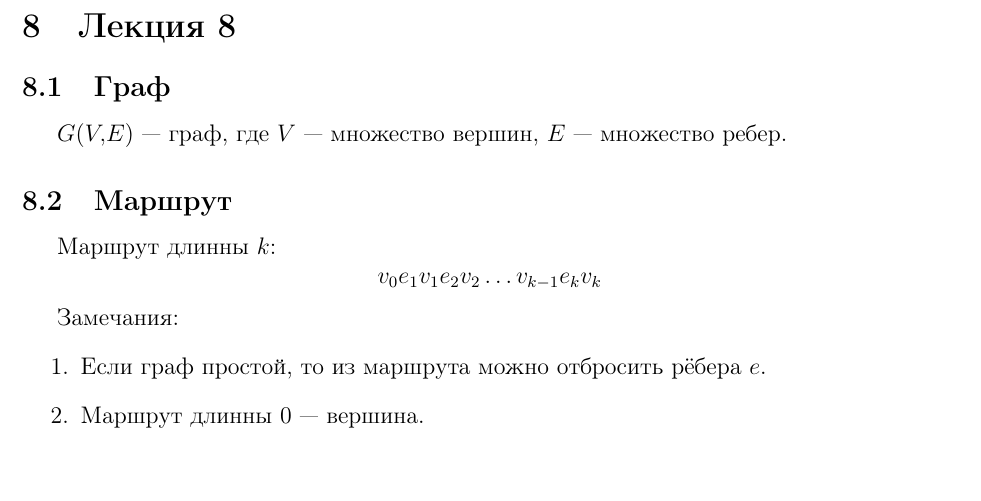
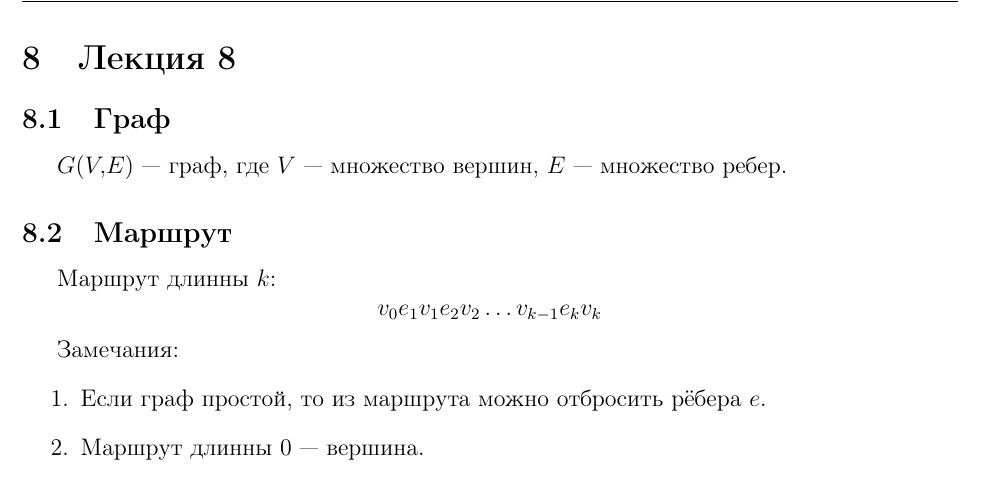
Before and after one commit to swatSTEAM/hse_notes, a LaTeX document (Discrete/Lections/23.10.15/source/main.tex): part of page 1 of 3, cut so that both start at the same text, the shorter picture padded with empty space. Compiled offline with pdfLaTeX.

Commit message:
Discr lec 8 upd

```diff
--- a/Discrete/Lections/23.10.15/source/main.tex
+++ b/Discrete/Lections/23.10.15/source/main.tex
@@ -18,6 +18,10 @@
 %% Шрифты
 \usepackage{euscript}	 % Шрифт Евклид
 \usepackage{mathrsfs} % Красивый матшрифт
+\usepackage{fancyhdr}
+\pagestyle{fancy}
+\lhead{Вдовкин В.А.}
+\rhead{БИВ-141}
 
 %% Свои команды\textbf{}
 \DeclareMathOperator{\sgn}{\mathop{sgn}}
```
Also changed, not shown: Discrete/Lections/23.10.15/source/main.tex (2 more changed lines).
